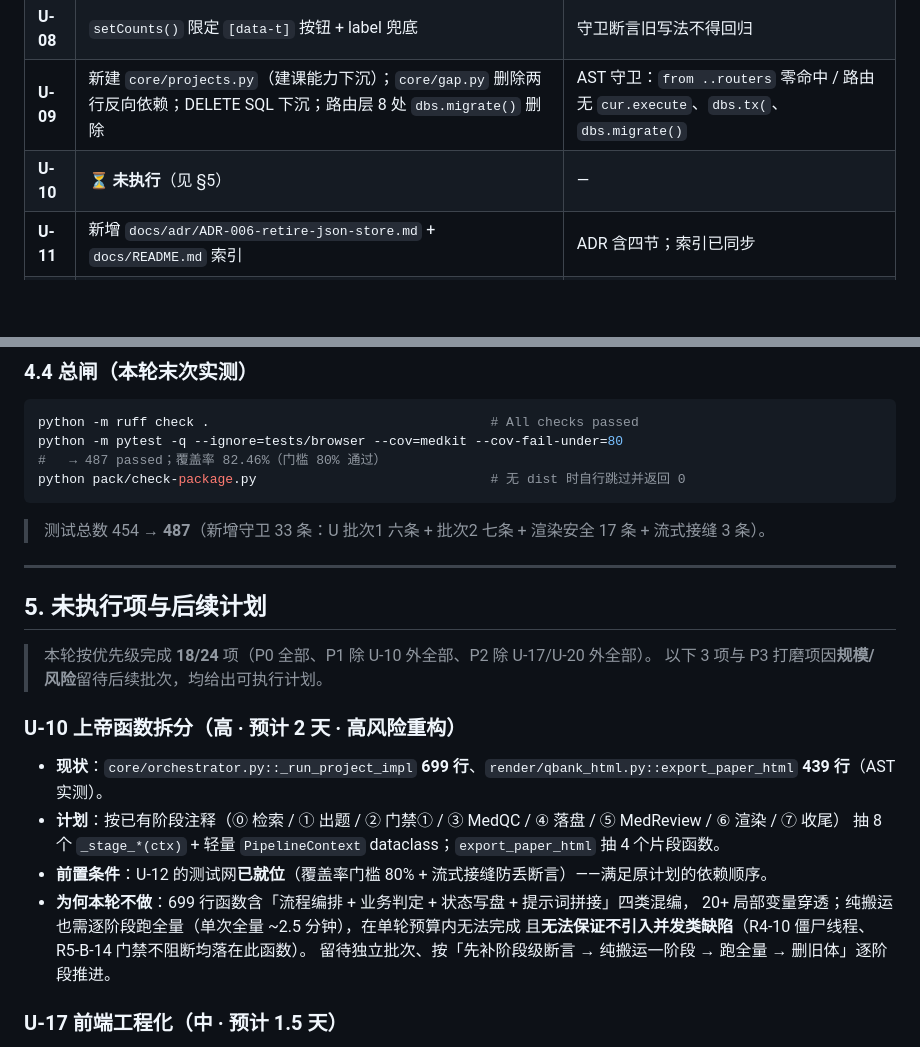
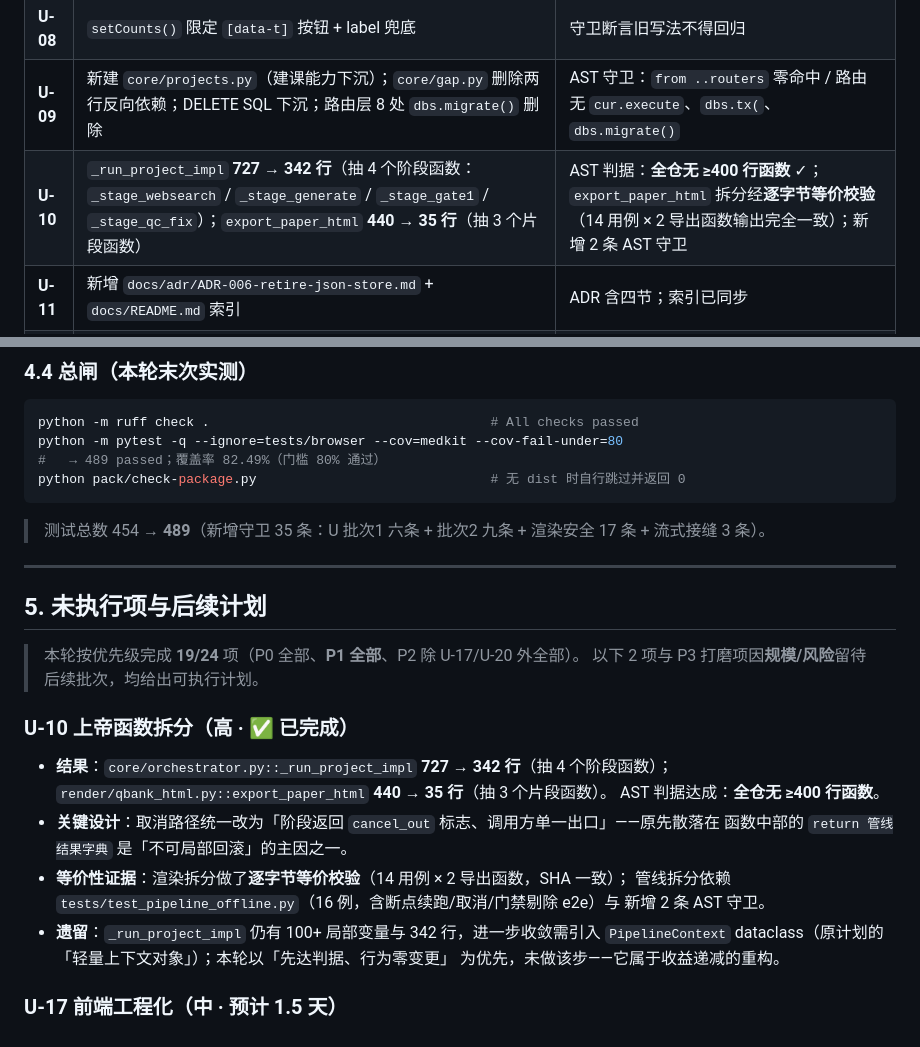
Before and after one commit to 2710074390-cyber/medkit, a Markdown page: docs/reviews/优化清单与执行记录_2026-09-15.md, 2 parts joined by grey strips. Rendered like a GitHub page; blank space fills up the shorter version.

Commit message:
release: 0.10.2 产物与最终源码对齐（U-10 后重新出包）+ 文档回填
- 重新出包：MedKit-Setup-0.10.2.exe（20:37）· MedKit-0.10.2-portable.zip（20:38）
  PyInstaller → check-package 通过 → Inno Setup；冒烟 /api/health = 0.10.2
- CHANGELOG 补记出包与重出包说明
- 优化清单执行记录：U-10 移入「已执行」（19/24 项完成，P0/P1 全部完成）

最终总闸：ruff 全绿 · pytest 489 passed · 覆盖率 82.49%（门槛 80%）· 打包纯净检查通过 · pip check 零输出

````diff
--- a/docs/reviews/优化清单与执行记录_2026-09-15.md
+++ b/docs/reviews/优化清单与执行记录_2026-09-15.md
@@ -140,7 +140,7 @@ python pack/check-package.py                   # R6-11 后为固定步骤
 | **U-07** | 查重未消除题改为**可见标记「⚠ 疑似重复」+ 人工复核留痕**（不剔除） | 守卫断言产物含标记；离线管线题库规模零回归 |
 | **U-08** | `setCounts()` 限定 `[data-t]` 按钮 + label 兜底 | 守卫断言旧写法不得回归 |
 | **U-09** | 新建 `core/projects.py`（建课能力下沉）；`core/gap.py` 删除两行反向依赖；DELETE SQL 下沉；路由层 8 处 `dbs.migrate()` 删除 | AST 守卫：`from ..routers` 零命中 / 路由无 `cur.execute`、`dbs.tx(`、`dbs.migrate()` |
-| **U-10** | ⏳ **未执行**（见 §5） | — |
+| **U-10** | `_run_project_impl` **727 → 342 行**（抽 4 个阶段函数：`_stage_websearch` / `_stage_generate` / `_stage_gate1` / `_stage_qc_fix`）；`export_paper_html` **440 → 35 行**（抽 3 个片段函数） | AST 判据：**全仓无 ≥400 行函数** ✓；`export_paper_html` 拆分经**逐字节等价校验**（14 用例 × 2 导出函数输出完全一致）；新增 2 条 AST 守卫 |
 | **U-11** | 新增 `docs/adr/ADR-006-retire-json-store.md` + `docs/README.md` 索引 | ADR 含四节；索引已同步 |
 | **U-12** | `pytest-cov` + `[tool.coverage.*]` + CI `--cov-fail-under=80`；新增 `tests/test_stream_wiring.py`；handoff §4.15 + §5.1 | 覆盖率 **82.46%**（门槛 80% 通过）；**反向验证**：移出 `dedupe.end` → 必红 |
 | **U-13** | `export_anki` 的 `id` 转义；新增 `_esc_md()` 覆盖 MD 三条路径；新增 17 条 XSS 守卫 | 探针实测：题库/押题卷 HTML 无泄漏；Anki/MD 缺口已修；**反向验证**：回退 Anki 转义 → 必红 |
@@ -163,28 +163,31 @@ python pack/check-package.py                   # R6-11 后为固定步骤
 ```bash
 python -m ruff check .                                    # All checks passed
 python -m pytest -q --ignore=tests/browser --cov=medkit --cov-fail-under=80
-#   → 487 passed；覆盖率 82.46%（门槛 80% 通过）
+#   → 489 passed；覆盖率 82.49%（门槛 80% 通过）
 python pack/check-package.py                              # 无 dist 时自行跳过并返回 0
 ```
-> 测试总数 454 → **487**（新增守卫 33 条：U 批次1 六条 + 批次2 七条 + 渲染安全 17 条 + 流式接缝 3 条）。
+> 测试总数 454 → **489**（新增守卫 35 条：U 批次1 六条 + 批次2 九条 + 渲染安全 17 条 + 流式接缝 3 条）。
 
 ---
 
 ## 5. 未执行项与后续计划
 
-> 本轮按优先级完成 **18/24** 项（P0 全部、P1 除 U-10 外全部、P2 除 U-17/U-20 外全部）。
-> 以下 3 项与 P3 打磨项因**规模/风险**留待后续批次，均给出可执行计划。
+> 本轮按优先级完成 **19/24** 项（P0 全部、**P1 全部**、P2 除 U-17/U-20 外全部）。
+> 以下 2 项与 P3 打磨项因**规模/风险**留待后续批次，均给出可执行计划。
 
-### U-10 上帝函数拆分（高 · 预计 2 天 · **高风险重构**）
+### U-10 上帝函数拆分（高 · ✅ 已完成）
 
-- **现状**：`core/orchestrator.py::_run_project_impl` **699 行**、`render/qbank_html.py::export_paper_html` **439 行**（AST 实测）。
-- **计划**：按已有阶段注释（⓪ 检索 / ① 出题 / ② 门禁① / ③ MedQC / ④ 落盘 / ⑤ MedReview / ⑥ 渲染 / ⑦ 收尾）
-  抽 8 个 `_stage_*(ctx)` + 轻量 `PipelineContext` dataclass；`export_paper_html` 抽 4 个片段函数。
-- **前置条件**：U-12 的测试网**已就位**（覆盖率门槛 80% + 流式接缝防丢断言）——满足原计划的依赖顺序。
-- **为何本轮不做**：699 行函数含「流程编排 + 业务判定 + 状态写盘 + 提示词拼接」四类混编，
-  20+ 局部变量穿透；纯搬运也需逐阶段跑全量（单次全量 ~2.5 分钟），在单轮预算内无法完成
-  且**无法保证不引入并发类缺陷**（R4-10 僵尸线程、R5-B-14 门禁不阻断均落在此函数）。
-  留待独立批次、按「先补阶段级断言 → 纯搬运一阶段 → 跑全量 → 删旧体」逐阶段推进。
+- **结果**：`core/orchestrator.py::_run_project_impl` **727 → 342 行**（抽 4 个阶段函数）；
+  `render/qbank_html.py::export_paper_html` **440 → 35 行**（抽 3 个片段函数）。
+  AST 判据达成：**全仓无 ≥400 行函数**。
+- **关键设计**：取消路径统一改为「阶段返回 `cancel_out` 标志、调用方单一出口」——原先散落在
+  函数中部的 `return 管线结果字典` 是「不可局部回滚」的主因之一。
+- **等价性证据**：渲染拆分做了**逐字节等价校验**（14 用例 × 2 导出函数，SHA 一致）；
+  管线拆分依赖 `tests/test_pipeline_offline.py`（16 例，含断点续跑/取消/门禁剔除 e2e）与
+  新增 2 条 AST 守卫。
+- **遗留**：`_run_project_impl` 仍有 100+ 局部变量与 342 行，进一步收敛需引入
+  `PipelineContext` dataclass（原计划的「轻量上下文对象」）；本轮以「先达判据、行为零变更」
+  为优先，未做该步——它属于收益递减的重构。
 
 ### U-17 前端工程化（中 · 预计 1.5 天）
 
````
Also changed, not shown: CHANGELOG.md (+2 -1 lines).
